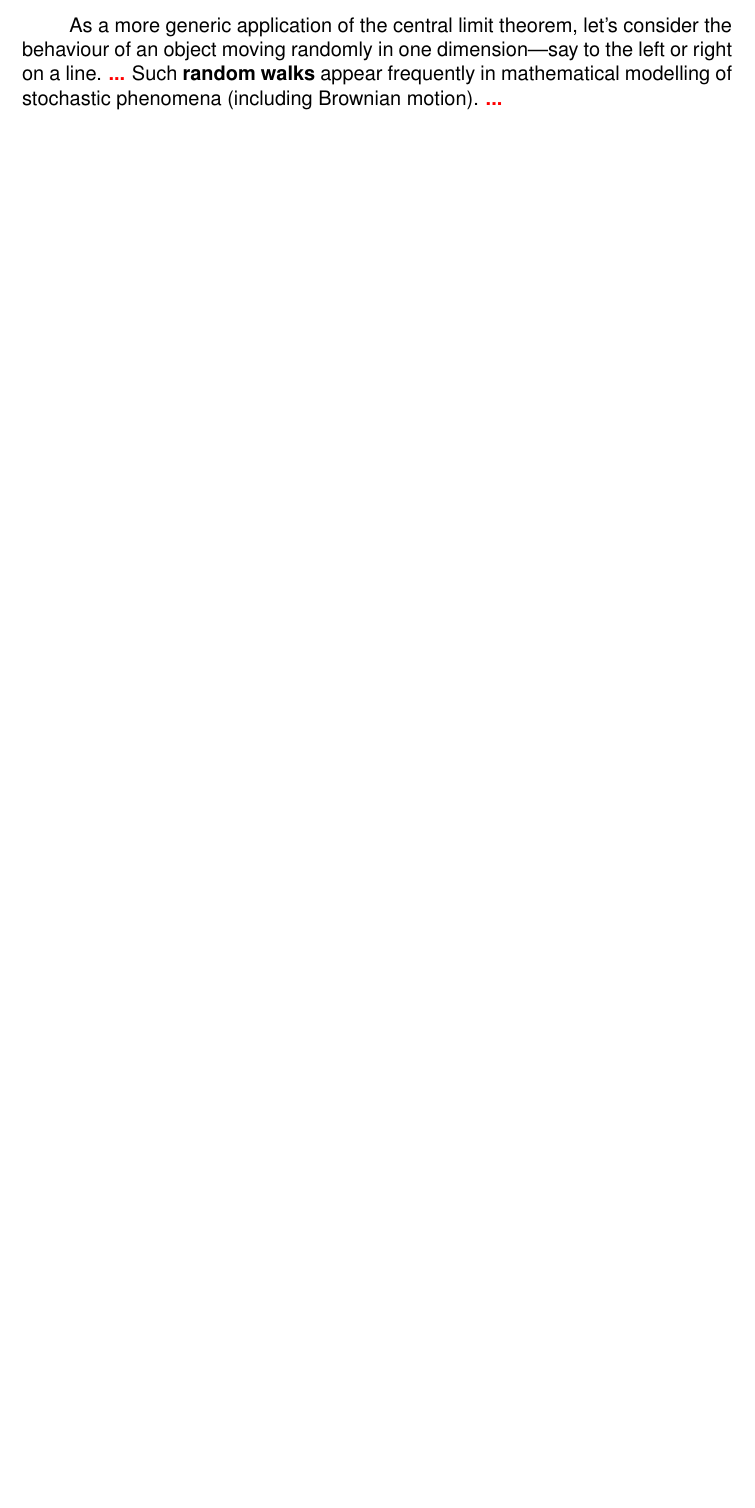
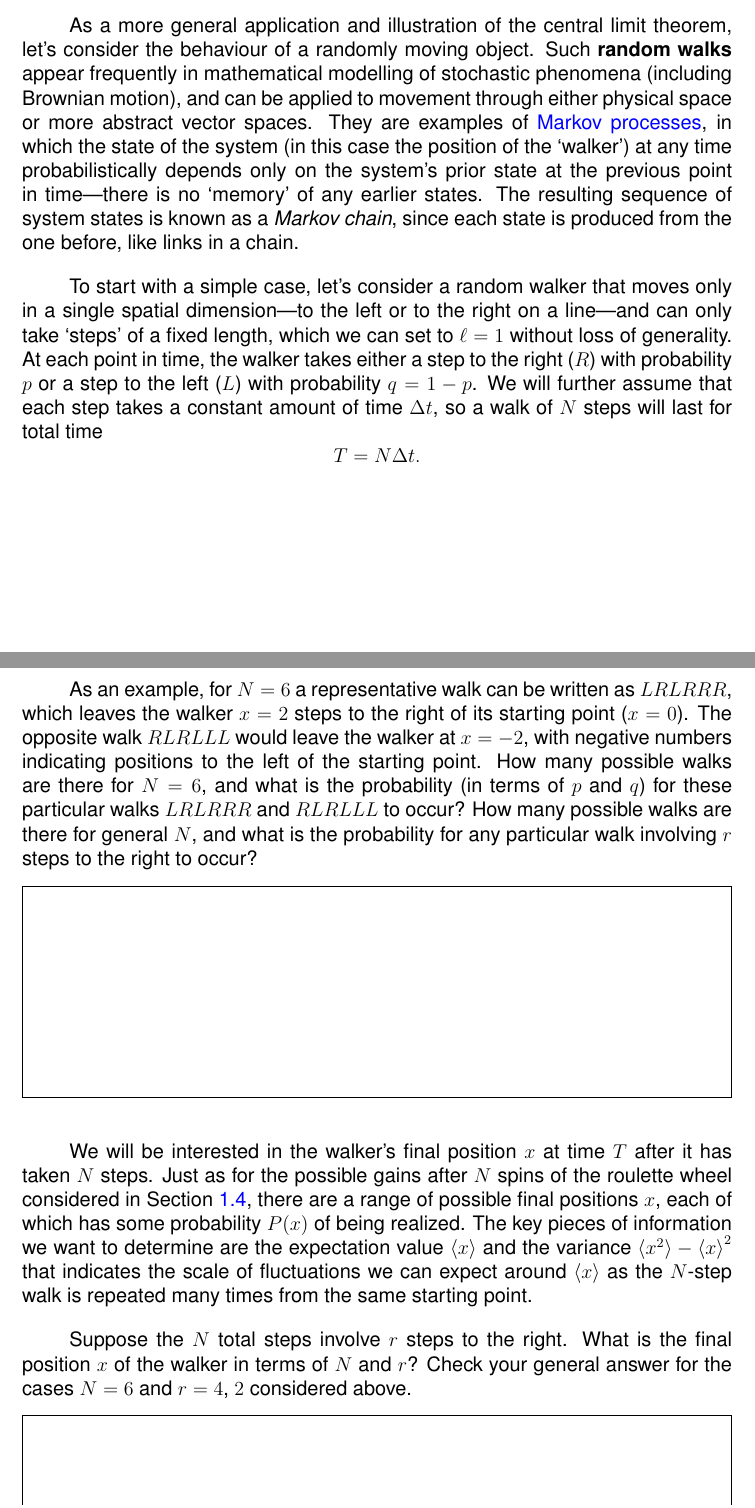
Before and after one commit to daschaich/MATH327_2021, a LaTeX document (lecture_notes/lecture.tex, which reads lecture_notes/week01.tex): part of page 20 of 30 before the commit and two parts of pages 20 and 21 of 33 after it, the two joined at a grey line, cut so that both start at the same text, the shorter picture padded with empty space. Compiled offline with pdfLaTeX.

Commit message:
Start adding diffusion subsection

```diff
--- a/lecture_notes/week01.tex
+++ b/lecture_notes/week01.tex
@@ -370,6 +371,38 @@ You can check your results against those plotted below, which come from \href{ht
 
 % ------------------------------------------------------------------
 \subsection{\label{sec:diffusion}Diffusion on a line}
-As a more generic application of the central limit theorem, let's consider the behaviour of an object moving randomly in one dimension---say to the left or right on a line.
-\TODO{...}
-Such \textbf{random walks} appear frequently in mathematical modelling of stochastic phenomena (including Brownian motion).
+As a more general application and illustration of the central limit theorem, let's consider the behaviour of a randomly moving object.
+Such \textbf{random walks} appear frequently in mathematical modelling of stochastic phenomena (including Brownian motion), and can be applied to movement through either physical space or more abstract vector spaces.
+They are examples of \href{https://en.wikipedia.org/wiki/Markov_process}{Markov processes}, in which the state of the system (in this case the position of the `walker') at any time probabilistically depends only on the system's prior state at the previous point in time---there is no `memory' of any earlier states.
+The resulting sequence of system states is known as a \textit{Markov chain}, since each state is produced from the one before, like links in a chain.
+
+To start with a simple case, let's consider a random walker that moves only in a single spatial dimension---to the left or to the right on a line---and can only take `steps' of a fixed length, which we can set to $\ell = 1$ without loss of generality.
+At each point in time, the walker takes either a step to the right ($R$) with probability $p$ or a step to the left ($L$) with probability $q = 1 - p$.
+We will further assume that each step takes a constant amount of time $\De t$, so a walk of $N$ steps will last for total time
+\begin{equation*}
+  T = N \De t.
+\end{equation*}
+
+\newpage % WARNING: FORMATTING BY HAND
+As an example, for $N = 6$ a representative walk can be written as $LRLRRR$, which leaves the walker $x = 2$ steps to the right of its starting point ($x = 0$).
+The opposite walk $RLRLLL$ would leave the walker at $x = -2$, with negative numbers indicating positions to the left of the starting point.
+How many possible walks are there for $N = 6$, and what is the probability (in terms of $p$ and $q$) for these particular walks $LRLRRR$ and $RLRLLL$ to occur?
+How many possible walks are there for general $N$, and what is the probability for any particular walk involving $r$ steps to the right to occur?
+\begin{mdframed}
+  \ \\[100 pt]
+\end{mdframed}
+
+We will be interested in the walker's final position $x$ at time $T$ after it has taken $N$ steps.
+Just as for the possible gains after $N$ spins of the roulette wheel considered in \secref{sec:CLT}, there are a range of possible final positions $x$, each of which has some probability $P(x)$ of being realized.
+The key pieces of information we want to determine are the expectation value $\vev{x}$ and the variance $\vev{x^2} - \vev{x}^2$ that indicates the scale of fluctuations we can expect around $\vev{x}$ as the $N$-step walk is repeated many times from the same starting point.
+
+Suppose the $N$ total steps involve $r$ steps to the right.
+What is the final position $x$ of the walker in terms of $N$ and $r$?
+Check your general answer for the cases $N = 6$ and $r = 4$, $2$ considered above.
+\begin{mdframed}
+  \ \\[100 pt]
+\end{mdframed}
+This relation makes it equivalent to consider either the probability $P_r$ of taking $r$ steps to the right, or the probability $P(x)$ of ending up at final position $x$.
+This equivalence will not hold for more general random walks in which the step length is no longer fixed and $\ell_i$ can vary from one step to the next.
+
+\newpage % WARNING: FORMATTING BY HAND
```
Also changed, not shown: lecture_notes/info.tex (+2 -0 lines), lecture_notes/lecture.tex (+1 -1 lines), lecture_notes/week01.tex (53 more changed lines).
